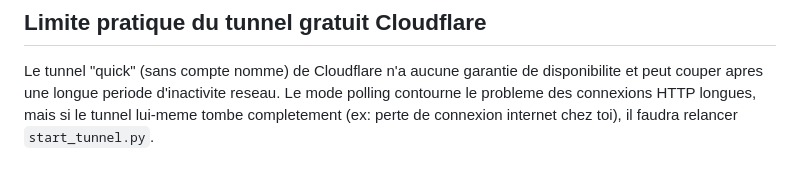
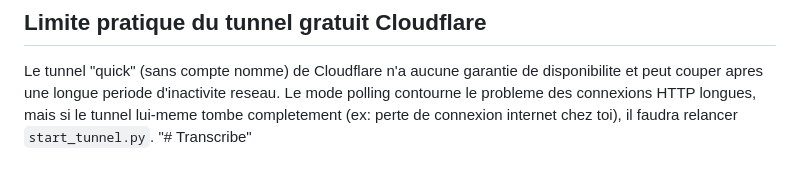
Before and after one commit to achahboune/Transcribe, a Markdown page: README.md, the part around the change. Rendered like a GitHub page.

```diff
--- a/README.md
+++ b/README.md
@@ -84,3 +84,4 @@ Le tunnel "quick" (sans compte nomme) de Cloudflare n'a aucune garantie de dispo
 et peut couper apres une longue periode d'inactivite reseau. Le mode polling contourne
 le probleme des connexions HTTP longues, mais si le tunnel lui-meme tombe completement
 (ex: perte de connexion internet chez toi), il faudra relancer `start_tunnel.py`.
+"# Transcribe"
```
